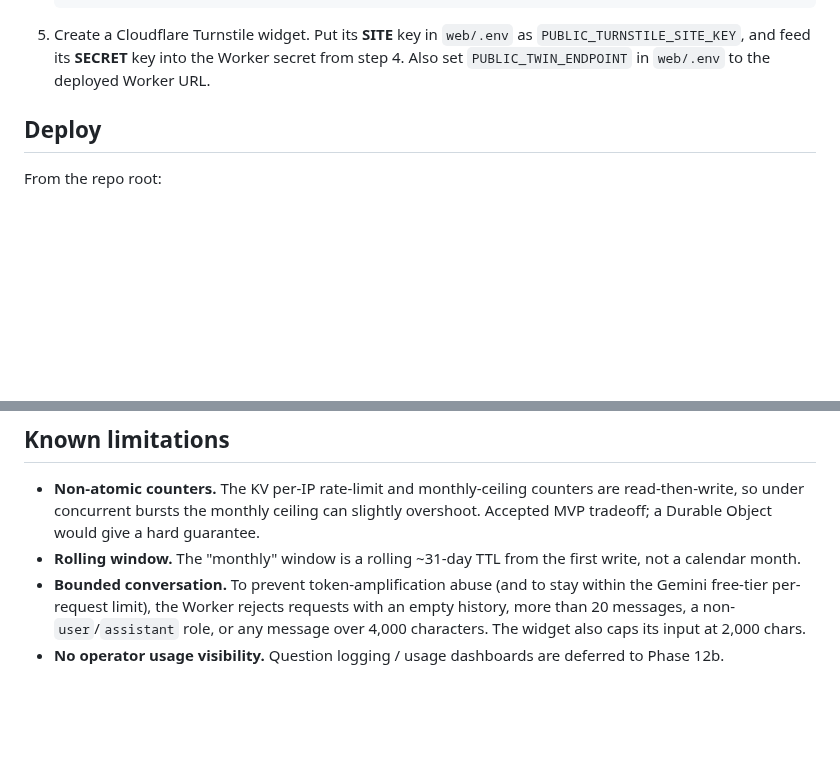
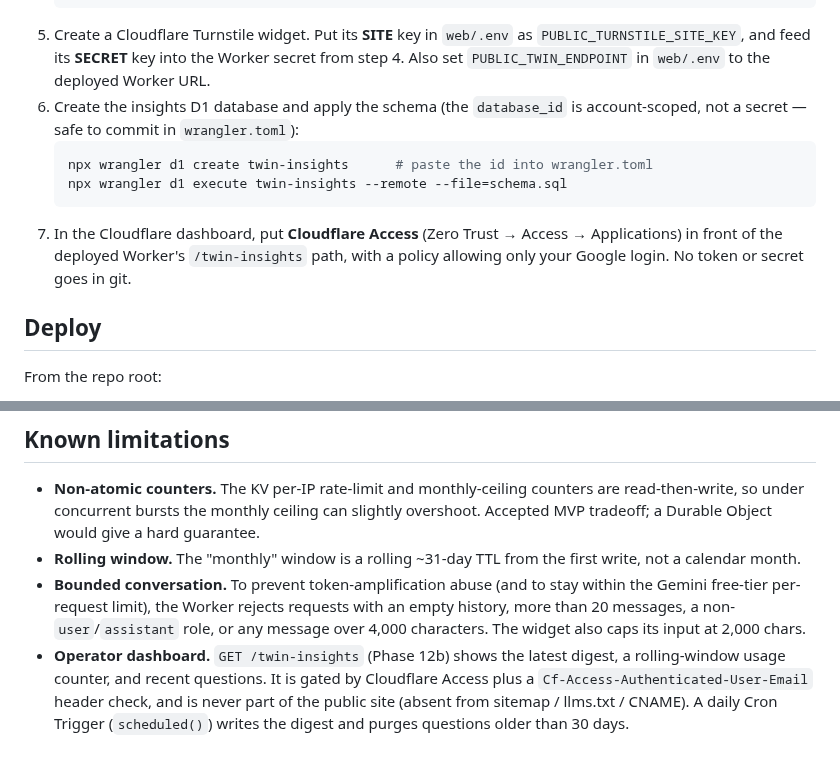
Before and after one commit to Jin-HoMLee/jin-ho-lee-cv, a Markdown page: worker/README.md, 2 parts joined by grey strips. Rendered like a GitHub page; blank space fills up the shorter version.

Commit message:
docs(12b): D1/cron/Access setup + dashboard; CLAUDE.md phasing row

````diff
--- a/worker/README.md
+++ b/worker/README.md
@@ -41,6 +41,15 @@ cap.
    `PUBLIC_TURNSTILE_SITE_KEY`, and feed its **SECRET** key into the Worker
    secret from step 4. Also set `PUBLIC_TWIN_ENDPOINT` in `web/.env` to the
    deployed Worker URL.
+6. Create the insights D1 database and apply the schema (the `database_id` is
+   account-scoped, not a secret — safe to commit in `wrangler.toml`):
+   ```bash
+   npx wrangler d1 create twin-insights      # paste the id into wrangler.toml
+   npx wrangler d1 execute twin-insights --remote --file=schema.sql
+   ```
+7. In the Cloudflare dashboard, put **Cloudflare Access** (Zero Trust → Access →
+   Applications) in front of the deployed Worker's `/twin-insights` path, with a
+   policy allowing only your Google login. No token or secret goes in git.
 
 ## Deploy
 
@@ -93,5 +102,8 @@ Secrets (set via `wrangler secret put`, never in git): `GEMINI_API_KEY`,
   within the Gemini free-tier per-request limit), the Worker rejects requests with
   an empty history, more than 20 messages, a non-`user`/`assistant` role, or any
   message over 4,000 characters. The widget also caps its input at 2,000 chars.
-- **No operator usage visibility.** Question logging / usage dashboards are
-  deferred to Phase 12b.
+- **Operator dashboard.** `GET /twin-insights` (Phase 12b) shows the latest digest,
+  a rolling-window usage counter, and recent questions. It is gated by Cloudflare
+  Access plus a `Cf-Access-Authenticated-User-Email` header check, and is never part
+  of the public site (absent from sitemap / llms.txt / CNAME). A daily Cron Trigger
+  (`scheduled()`) writes the digest and purges questions older than 30 days.
````
Also changed, not shown: CLAUDE.md (+9 -0 lines).
